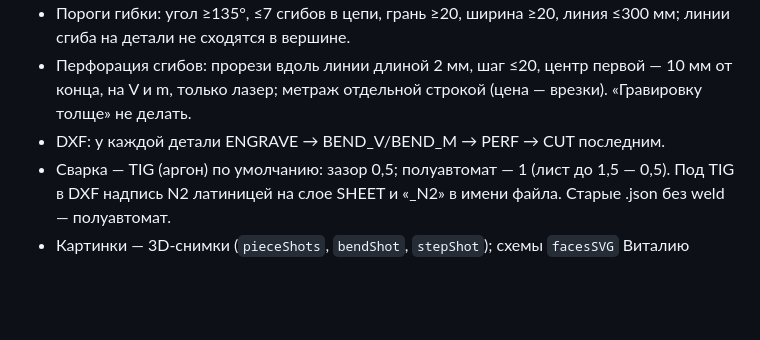
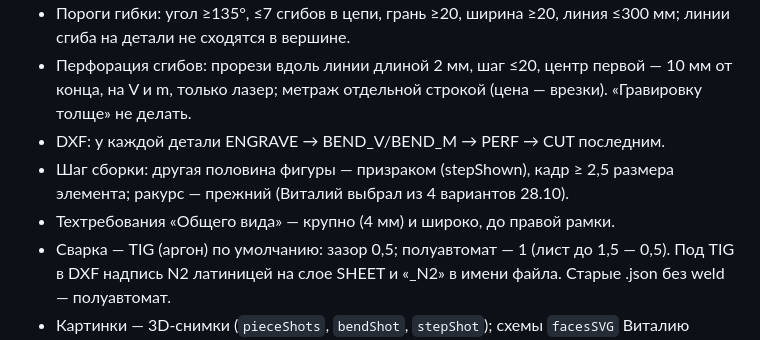
Before and after one commit to VitaliShaklach/metal-designer, a Markdown page: .claude/memory/figury-project.md, the part around the change. Drawn GitHub-style; blank space fills up the shorter version.

Commit message:
Память: решения по шагам сборки и техтребованиям
Co-Authored-By: Claude Opus 5.5 <noreply@anthropic.com>

```diff
--- a/.claude/memory/figury-project.md
+++ b/.claude/memory/figury-project.md
@@ -18,6 +18,8 @@ metadata:
 - Пороги гибки: угол ≥135°, ≤7 сгибов в цепи, грань ≥20, ширина ≥20, линия ≤300 мм; линии сгиба на детали не сходятся в вершине.
 - Перфорация сгибов: прорези вдоль линии длиной 2 мм, шаг ≤20, центр первой — 10 мм от конца, на V и m, только лазер; метраж отдельной строкой (цена — врезки). «Гравировку толще» не делать.
 - DXF: у каждой детали ENGRAVE → BEND_V/BEND_M → PERF → CUT последним.
+- Шаг сборки: другая половина фигуры — призраком (stepShown), кадр ≥ 2,5 размера элемента; ракурс — прежний (Виталий выбрал из 4 вариантов 28.10).
+- Техтребования «Общего вида» — крупно (4 мм) и широко, до правой рамки.
 - Сварка — TIG (аргон) по умолчанию: зазор 0,5; полуавтомат — 1 (лист до 1,5 — 0,5). Под TIG в DXF надпись N2 латиницей на слое SHEET и «_N2» в имени файла. Старые .json без weld — полуавтомат.
 - Картинки — 3D-снимки (`pieceShots`, `bendShot`, `stepShot`); схемы `facesSVG` Виталию «непонятны», остались только без WebGL. На снимке сгиба — ГОТОВЫЙ элемент. Без «Уголков» — дуга угла с цифрой (нравится); «Уголки» сами не включать — попадут в раскрой.
 - Предлагал и не взял: подпись «№ N — за элементом» для спрятанного соседа; «слить почти плоские грани 12°» (нужно 1 в 1 с эталоном Meshy). Транспортир на картинке и профили «до → после» — отложены.
```
